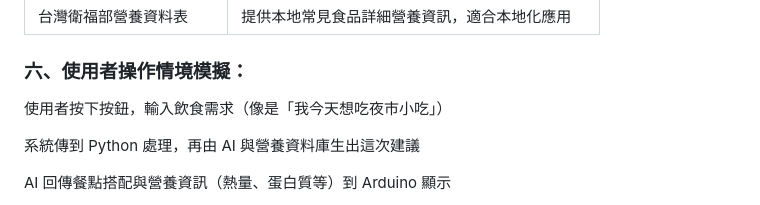
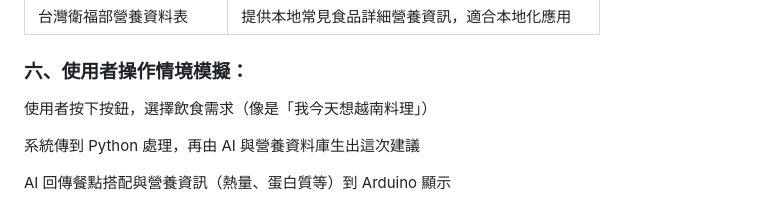
Before and after one commit to PEIYILEE/0522, a Markdown page: README.md, the part around the change. Rendered like a GitHub page.

```diff
--- a/README.md
+++ b/README.md
@@ -27,7 +27,7 @@
 | Open Food Facts API      | 可查詢全球常見食品的營養資料，適合串接後端計算      |
 | 台灣衛福部營養資料表               | 提供本地常見食品詳細營養資訊，適合本地化應用       |
 ### 六、使用者操作情境模擬：
-使用者按下按鈕，輸入飲食需求（像是「我今天想吃夜市小吃」）
+使用者按下按鈕，選擇飲食需求（像是「我今天想越南料理」）
 
 系統傳到 Python 處理，再由 AI 與營養資料庫生出這次建議
 
```
